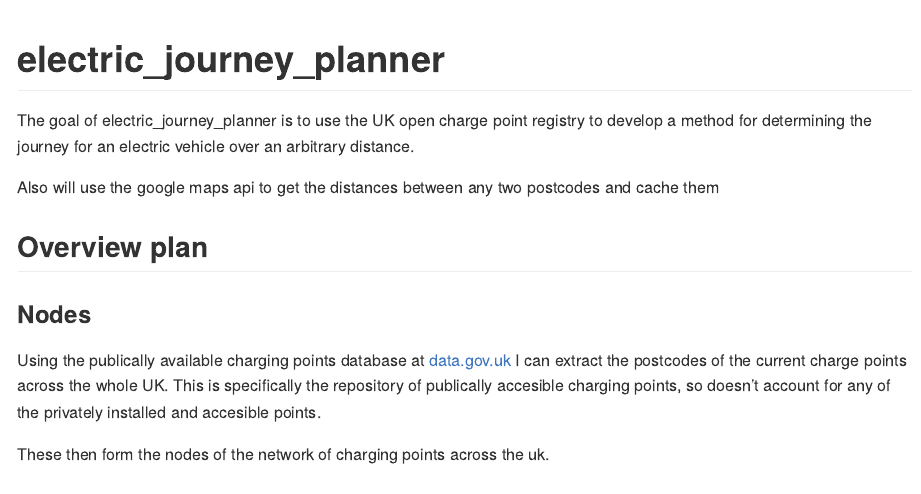
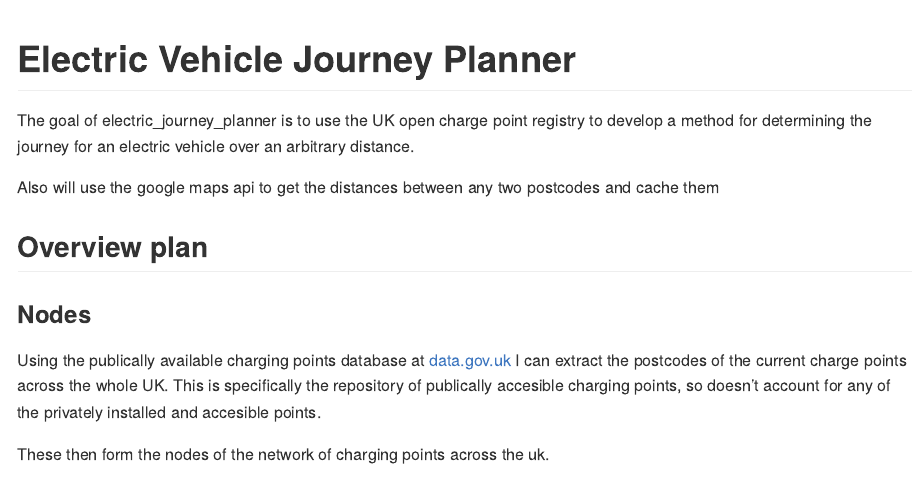
Before and after one commit to JDOsborne1/electric-journeys, an R Markdown document (README.Rmd): the page in a window 1100 px wide, from its top. The pictures show the output file README.md that the author committed with the source, drawn offline in the style of GitHub.

Commit message:
Fixing the readme title

````diff
--- a/README.Rmd
+++ b/README.Rmd
@@ -11,7 +11,7 @@ knitr::opts_chunk$set(
 )
 ```
 
-# electric_journey_planner
+# Electric Vehicle Journey Planner
 
 <!-- badges: start -->
 <!-- badges: end -->
````
Also changed, not shown: README.md.
